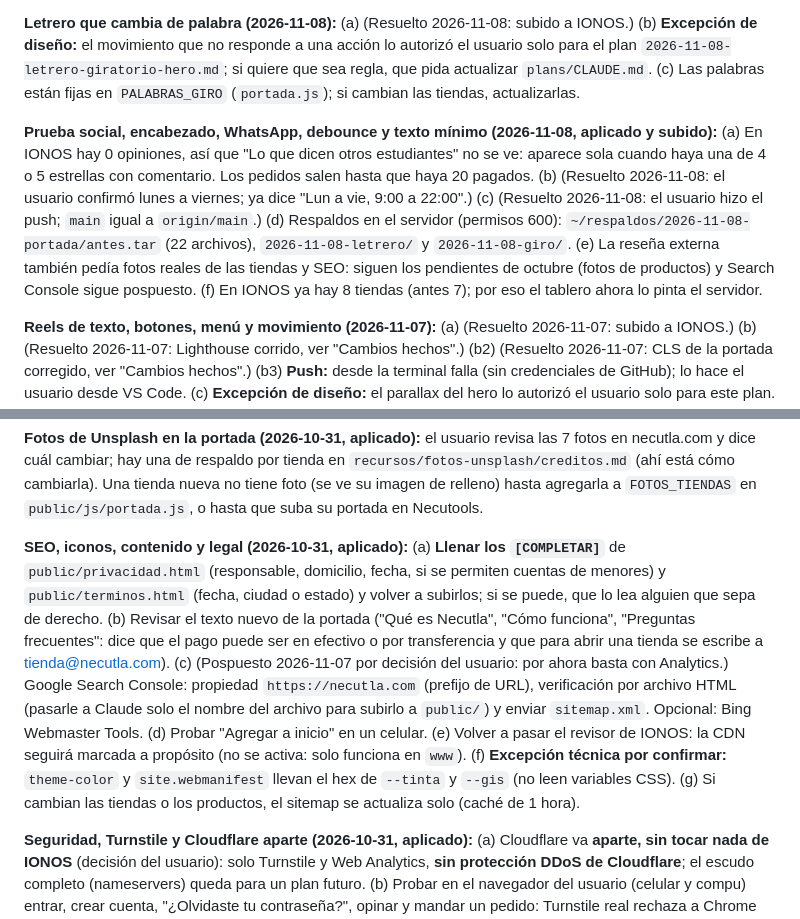
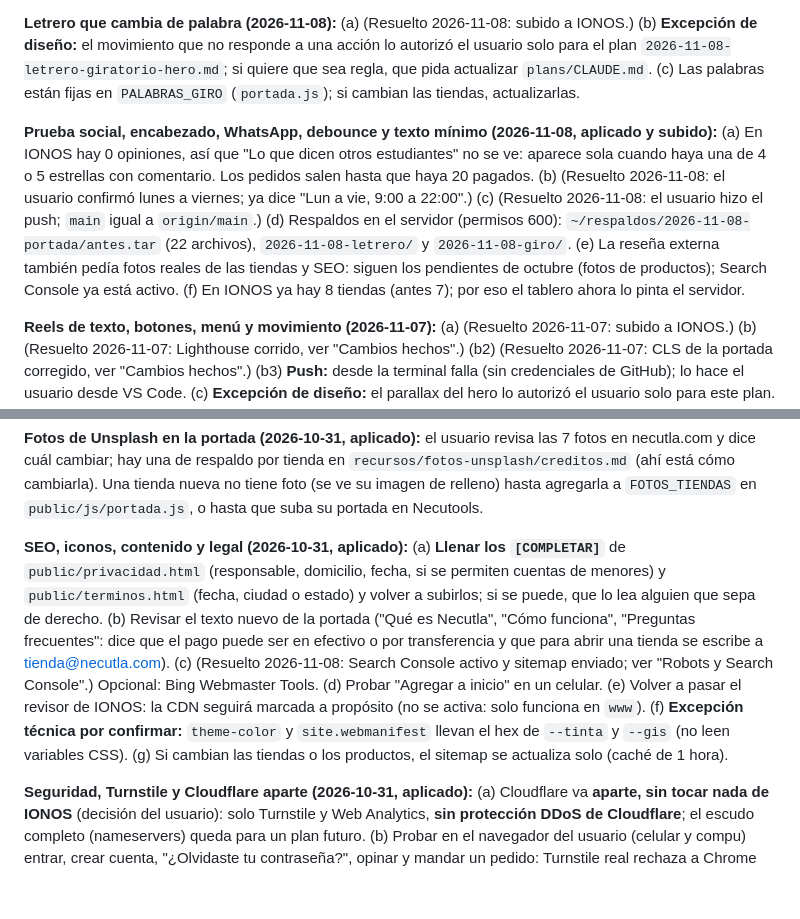
Before and after one commit to VladimirArauz/Prueba-2, a Markdown page: plans/MEMORIA.md, 2 parts joined by grey strips. Rendered like a GitHub page; blank space fills up the shorter version.

Commit message:
Memoria: pendientes de Search Console
Co-Authored-By: Claude Opus 5.5 <noreply@anthropic.com>

```diff
--- a/plans/MEMORIA.md
+++ b/plans/MEMORIA.md
@@ -59,7 +59,7 @@ Cómo se usa:
 
 **Letrero que cambia de palabra (2026-11-08):** (a) (Resuelto 2026-11-08: subido a IONOS.) (b) **Excepción de diseño:** el movimiento que no responde a una acción lo autorizó el usuario solo para el plan `2026-11-08-letrero-giratorio-hero.md`; si quiere que sea regla, que pida actualizar `plans/CLAUDE.md`. (c) Las palabras están fijas en `PALABRAS_GIRO` (`portada.js`); si cambian las tiendas, actualizarlas.
 
-**Prueba social, encabezado, WhatsApp, debounce y texto mínimo (2026-11-08, aplicado y subido):** (a) En IONOS hay 0 opiniones, así que "Lo que dicen otros estudiantes" no se ve: aparece sola cuando haya una de 4 o 5 estrellas con comentario. Los pedidos salen hasta que haya 20 pagados. (b) (Resuelto 2026-11-08: el usuario confirmó lunes a viernes; ya dice "Lun a vie, 9:00 a 22:00".) (c) (Resuelto 2026-11-08: el usuario hizo el push; `main` igual a `origin/main`.) (d) Respaldos en el servidor (permisos 600): `~/respaldos/2026-11-08-portada/antes.tar` (22 archivos), `2026-11-08-letrero/` y `2026-11-08-giro/`. (e) La reseña externa también pedía fotos reales de las tiendas y SEO: siguen los pendientes de octubre (fotos de productos) y Search Console sigue pospuesto. (f) En IONOS ya hay 8 tiendas (antes 7); por eso el tablero ahora lo pinta el servidor.
+**Prueba social, encabezado, WhatsApp, debounce y texto mínimo (2026-11-08, aplicado y subido):** (a) En IONOS hay 0 opiniones, así que "Lo que dicen otros estudiantes" no se ve: aparece sola cuando haya una de 4 o 5 estrellas con comentario. Los pedidos salen hasta que haya 20 pagados. (b) (Resuelto 2026-11-08: el usuario confirmó lunes a viernes; ya dice "Lun a vie, 9:00 a 22:00".) (c) (Resuelto 2026-11-08: el usuario hizo el push; `main` igual a `origin/main`.) (d) Respaldos en el servidor (permisos 600): `~/respaldos/2026-11-08-portada/antes.tar` (22 archivos), `2026-11-08-letrero/` y `2026-11-08-giro/`. (e) La reseña externa también pedía fotos reales de las tiendas y SEO: siguen los pendientes de octubre (fotos de productos); Search Console ya está activo. (f) En IONOS ya hay 8 tiendas (antes 7); por eso el tablero ahora lo pinta el servidor.
 
 **Reels de texto, botones, menú y movimiento (2026-11-07):** (a) (Resuelto 2026-11-07: subido a IONOS.) (b) (Resuelto 2026-11-07: Lighthouse corrido, ver "Cambios hechos".) (b2) (Resuelto 2026-11-07: CLS de la portada corregido, ver "Cambios hechos".) (b3) **Push:** desde la terminal falla (sin credenciales de GitHub); lo hace el usuario desde VS Code. (c) **Excepción de diseño:** el parallax del hero lo autorizó el usuario solo para este plan. El relleno `--tinta` de lo seleccionado (`aria-pressed`) está aprobado; si quiere que sean reglas, que pida actualizar `plans/CLAUDE.md`. (d) GA4: el usuario revisa "Tiempo real" y "Eventos recientes"; Claude no tiene acceso a esos informes. (e) (Resuelto 2026-11-07: texto de Mi cuenta corregido.) (f) Google todavía puede indexar el sitio aunque no se use Search Console: `robots.txt` lo permite y hay sitemap.
 
@@ -81,7 +81,7 @@ Cómo se usa:
 
 **Fotos de Unsplash en la portada (2026-10-31, aplicado):** el usuario revisa las 7 fotos en necutla.com y dice cuál cambiar; hay una de respaldo por tienda en `recursos/fotos-unsplash/creditos.md` (ahí está cómo cambiarla). Una tienda nueva no tiene foto (se ve su imagen de relleno) hasta agregarla a `FOTOS_TIENDAS` en `public/js/portada.js`, o hasta que suba su portada en Necutools.
 
-**SEO, iconos, contenido y legal (2026-10-31, aplicado):** (a) **Llenar los `[COMPLETAR]`** de `public/privacidad.html` (responsable, domicilio, fecha, si se permiten cuentas de menores) y `public/terminos.html` (fecha, ciudad o estado) y volver a subirlos; si se puede, que lo lea alguien que sepa de derecho. (b) Revisar el texto nuevo de la portada ("Qué es Necutla", "Cómo funciona", "Preguntas frecuentes": dice que el pago puede ser en efectivo o por transferencia y que para abrir una tienda se escribe a tienda@necutla.com). (c) (Pospuesto 2026-11-07 por decisión del usuario: por ahora basta con Analytics.) Google Search Console: propiedad `https://necutla.com` (prefijo de URL), verificación por archivo HTML (pasarle a Claude solo el nombre del archivo para subirlo a `public/`) y enviar `sitemap.xml`. Opcional: Bing Webmaster Tools. (d) Probar "Agregar a inicio" en un celular. (e) Volver a pasar el revisor de IONOS: la CDN seguirá marcada a propósito (no se activa: solo funciona en `www`). (f) **Excepción técnica por confirmar:** `theme-color` y `site.webmanifest` llevan el hex de `--tinta` y `--gis` (no leen variables CSS). (g) Si cambian las tiendas o los productos, el sitemap se actualiza solo (caché de 1 hora).
+**SEO, iconos, contenido y legal (2026-10-31, aplicado):** (a) **Llenar los `[COMPLETAR]`** de `public/privacidad.html` (responsable, domicilio, fecha, si se permiten cuentas de menores) y `public/terminos.html` (fecha, ciudad o estado) y volver a subirlos; si se puede, que lo lea alguien que sepa de derecho. (b) Revisar el texto nuevo de la portada ("Qué es Necutla", "Cómo funciona", "Preguntas frecuentes": dice que el pago puede ser en efectivo o por transferencia y que para abrir una tienda se escribe a tienda@necutla.com). (c) (Resuelto 2026-11-08: Search Console activo y sitemap enviado; ver "Robots y Search Console".) Opcional: Bing Webmaster Tools. (d) Probar "Agregar a inicio" en un celular. (e) Volver a pasar el revisor de IONOS: la CDN seguirá marcada a propósito (no se activa: solo funciona en `www`). (f) **Excepción técnica por confirmar:** `theme-color` y `site.webmanifest` llevan el hex de `--tinta` y `--gis` (no leen variables CSS). (g) Si cambian las tiendas o los productos, el sitemap se actualiza solo (caché de 1 hora).
 
 **Seguridad, Turnstile y Cloudflare aparte (2026-10-31, aplicado):** (a) Cloudflare va **aparte, sin tocar nada de IONOS** (decisión del usuario): solo Turnstile y Web Analytics, **sin protección DDoS de Cloudflare**; el escudo completo (nameservers) queda para un plan futuro. (b) Probar en el navegador del usuario (celular y compu) entrar, crear cuenta, "¿Olvidaste tu contraseña?", opinar y mandar un pedido: Turnstile real rechaza a Chrome automatizado, así que en vivo solo se probó que el servidor rechaza sin token o con token falso. (c) Necutools → Mi cuenta → Servidor (solo dueños): confirmar que "Progreso de subidas de PHP" diga apagado (que IONOS lee `public/.user.ini`). (d) Pedir a IONOS por ticket MariaDB 11.8.9 o más nueva (hoy 11.8.8). (e) Ver las visitas en Cloudflare → Web Analytics (tarda unos minutos en mostrar datos). (f) **Excepción de diseño por confirmar:** el recuadro de Turnstile es un iframe de Cloudflare que no usa los tokens; con `interaction-only` casi nunca se ve. (g) Si se cambia el `secreto` de `app/config.php`, los dueños con 2 pasos tienen que volver a activarla (la llave del cifrado sale del secreto). (h) No se agregó ningún aviso de "contamos visitas" en la página (Web Analytics no usa cookies); si se quiere, es una línea en el pie.
 
```
Also changed, not shown: other parts of plans/MEMORIA.md (+1 -1 lines).
